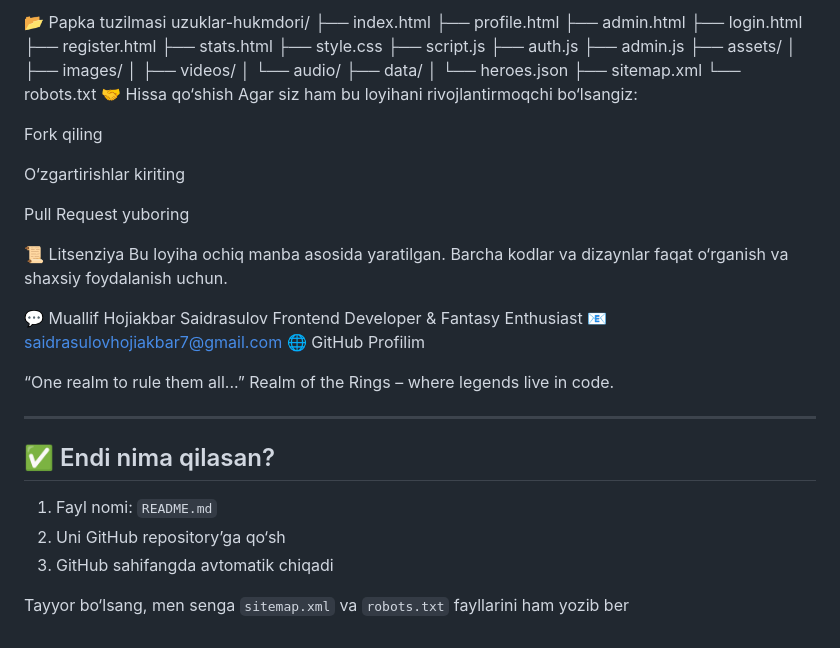
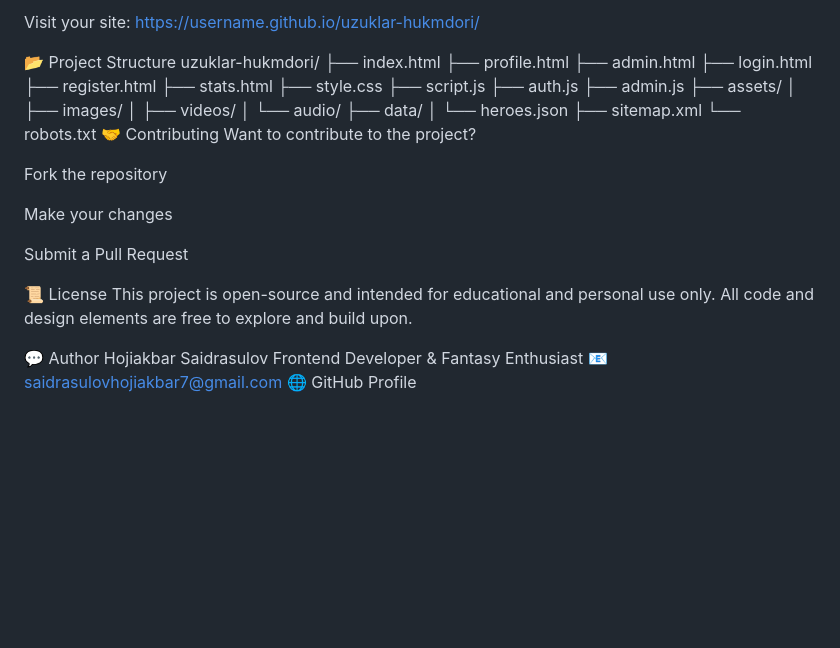
Before and after one commit to Hojiakbar1101/the-lord-of-the-rings-, a Markdown page: README.md, the part around one of its changes. GitHub-like rendering; blank space fills up the shorter version.

```diff
--- a/README.md
+++ b/README.md
@@ -80,5 +79,7 @@ Saytingizni oching: https://username.github.io/uzuklar-hukmdori/
 
-📂 Papka tuzilmasi
+Visit your site: https://username.github.io/uzuklar-hukmdori/
+
+📂 Project Structure
 uzuklar-hukmdori/
 ├── index.html
 ├── profile.html
@@ -98,30 +99,17 @@ uzuklar-hukmdori/
 │   └── heroes.json
 ├── sitemap.xml
 └── robots.txt
-🤝 Hissa qo‘shish
-Agar siz ham bu loyihani rivojlantirmoqchi bo‘lsangiz:
+🤝 Contributing
+Want to contribute to the project?
 
-Fork qiling
+Fork the repository
 
-O‘zgartirishlar kiriting
+Make your changes
 
-Pull Request yuboring
+Submit a Pull Request
 
-📜 Litsenziya
-Bu loyiha ochiq manba asosida yaratilgan. Barcha kodlar va dizaynlar faqat o‘rganish va shaxsiy foydalanish uchun.
+📜 License
+This project is open-source and intended for educational and personal use only. All code and design elements are free to explore and build upon.
 
-💬 Muallif
-Hojiakbar Saidrasulov Frontend Developer & Fantasy Enthusiast 📧 saidrasulovhojiakbar7@gmail.com 🌐 GitHub Profilim
-
-“One realm to rule them all...” Realm of the Rings – where legends live in code.
-
-
----
-
-## ✅ Endi nima qilasan?
-
-1. Fayl nomi: `README.md`
-2. Uni GitHub repository’ga qo‘sh
-3. GitHub sahifangda avtomatik chiqadi
-
-Tayyor bo‘lsang, men senga `sitemap.xml` va `robots.txt` fayllarini ham yozib ber
+💬 Author
+Hojiakbar Saidrasulov Frontend Developer & Fantasy Enthusiast 📧 saidrasulovhojiakbar7@gmail.com 🌐 GitHub Profile
```
Also changed, not shown: other parts of README.md (+38 -39 lines).
